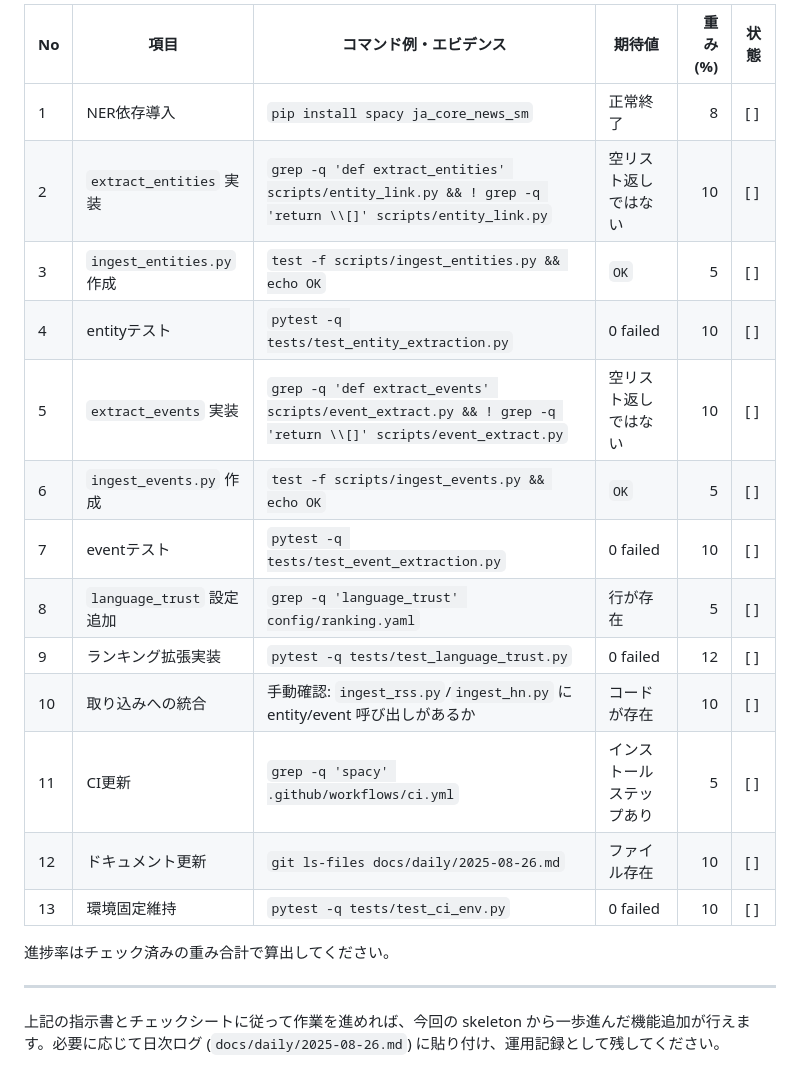
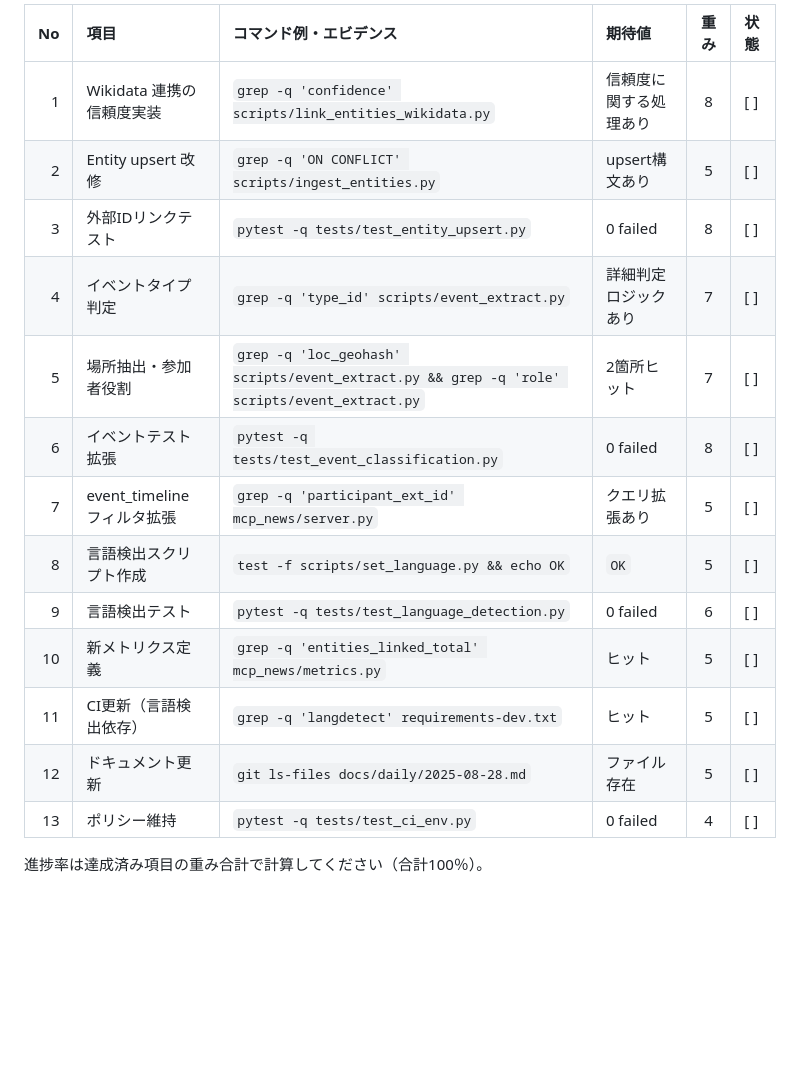
Before and after one commit to yangnana7/newspaper, a Markdown page: docs/レビューと作業指示書とチェックシード.md, the part around one of its changes. GitHub-like rendering; blank space fills up the shorter version.

```diff
--- a/docs/レビューと作業指示書とチェックシード.md
+++ b/docs/レビューと作業指示書とチェックシード.md
@@ -104,22 +100,18 @@
 
-| No | 項目                      | コマンド例・エビデンス                                                                                                 | 期待値          | 重み(%) | 状態   |
-| -- | ----------------------- | ----------------------------------------------------------------------------------------------------------- | ------------ | ----: | ---- |
-| 1  | NER依存導入                 | `pip install spacy ja_core_news_sm`                                                                         | 正常終了         |     8 | \[ ] |
-| 2  | `extract_entities` 実装   | `grep -q 'def extract_entities' scripts/entity_link.py && ! grep -q 'return \\[]' scripts/entity_link.py`   | 空リスト返しではない   |    10 | \[ ] |
-| 3  | `ingest_entities.py` 作成 | `test -f scripts/ingest_entities.py && echo OK`                                                             | `OK`         |     5 | \[ ] |
-| 4  | entityテスト               | `pytest -q tests/test_entity_extraction.py`                                                                 | 0 failed     |    10 | \[ ] |
-| 5  | `extract_events` 実装     | `grep -q 'def extract_events' scripts/event_extract.py && ! grep -q 'return \\[]' scripts/event_extract.py` | 空リスト返しではない   |    10 | \[ ] |
-| 6  | `ingest_events.py` 作成   | `test -f scripts/ingest_events.py && echo OK`                                                               | `OK`         |     5 | \[ ] |
-| 7  | eventテスト                | `pytest -q tests/test_event_extraction.py`                                                                  | 0 failed     |    10 | \[ ] |
-| 8  | `language_trust` 設定追加   | `grep -q 'language_trust' config/ranking.yaml`                                                              | 行が存在         |     5 | \[ ] |
-| 9  | ランキング拡張実装               | `pytest -q tests/test_language_trust.py`                                                                    | 0 failed     |    12 | \[ ] |
-| 10 | 取り込みへの統合                | 手動確認: `ingest_rss.py`/`ingest_hn.py` に entity/event 呼び出しがあるか                                                | コードが存在       |    10 | \[ ] |
-| 11 | CI更新                    | `grep -q 'spacy' .github/workflows/ci.yml`                                                                  | インストールステップあり |     5 | \[ ] |
-| 12 | ドキュメント更新                | `git ls-files docs/daily/2025-08-26.md`                                                                     | ファイル存在       |    10 | \[ ] |
-| 13 | 環境固定維持                  | `pytest -q tests/test_ci_env.py`                                                                            | 0 failed     |    10 | \[ ] |
+| No | 項目                     | コマンド例・エビデンス                                                                                 | 期待値         |  重み | 状態   |
+| -: | :--------------------- | :------------------------------------------------------------------------------------------ | :---------- | :-: | :--- |
+|  1 | Wikidata 連携の信頼度実装      | `grep -q 'confidence' scripts/link_entities_wikidata.py`                                    | 信頼度に関する処理あり |  8  | \[ ] |
+|  2 | Entity upsert 改修       | `grep -q 'ON CONFLICT' scripts/ingest_entities.py`                                          | upsert構文あり  |  5  | \[ ] |
+|  3 | 外部IDリンクテスト             | `pytest -q tests/test_entity_upsert.py`                                                     | 0 failed    |  8  | \[ ] |
+|  4 | イベントタイプ判定              | `grep -q 'type_id' scripts/event_extract.py`                                                | 詳細判定ロジックあり  |  7  | \[ ] |
+|  5 | 場所抽出・参加者役割             | `grep -q 'loc_geohash' scripts/event_extract.py && grep -q 'role' scripts/event_extract.py` | 2箇所ヒット      |  7  | \[ ] |
+|  6 | イベントテスト拡張              | `pytest -q tests/test_event_classification.py`                                              | 0 failed    |  8  | \[ ] |
+|  7 | event\_timeline フィルタ拡張 | `grep -q 'participant_ext_id' mcp_news/server.py`                                           | クエリ拡張あり     |  5  | \[ ] |
+|  8 | 言語検出スクリプト作成            | `test -f scripts/set_language.py && echo OK`                                                | `OK`        |  5  | \[ ] |
+|  9 | 言語検出テスト                | `pytest -q tests/test_language_detection.py`                                                | 0 failed    |  6  | \[ ] |
+| 10 | 新メトリクス定義               | `grep -q 'entities_linked_total' mcp_news/metrics.py`                                       | ヒット         |  5  | \[ ] |
+| 11 | CI更新（言語検出依存）           | `grep -q 'langdetect' requirements-dev.txt`                                                 | ヒット         |  5  | \[ ] |
+| 12 | ドキュメント更新               | `git ls-files docs/daily/2025-08-28.md`                                                     | ファイル存在      |  5  | \[ ] |
+| 13 | ポリシー維持                 | `pytest -q tests/test_ci_env.py`                                                            | 0 failed    |  4  | \[ ] |
 
-進捗率はチェック済みの重み合計で算出してください。
-
----
-
-上記の指示書とチェックシートに従って作業を進めれば、今回の skeleton から一歩進んだ機能追加が行えます。必要に応じて日次ログ (`docs/daily/2025-08-26.md`) に貼り付け、運用記録として残してください。
+進捗率は達成済み項目の重み合計で計算してください（合計100％）。
```
Also changed, not shown: other parts of docs/レビューと作業指示書とチェックシード.md (+64 -68 lines).
